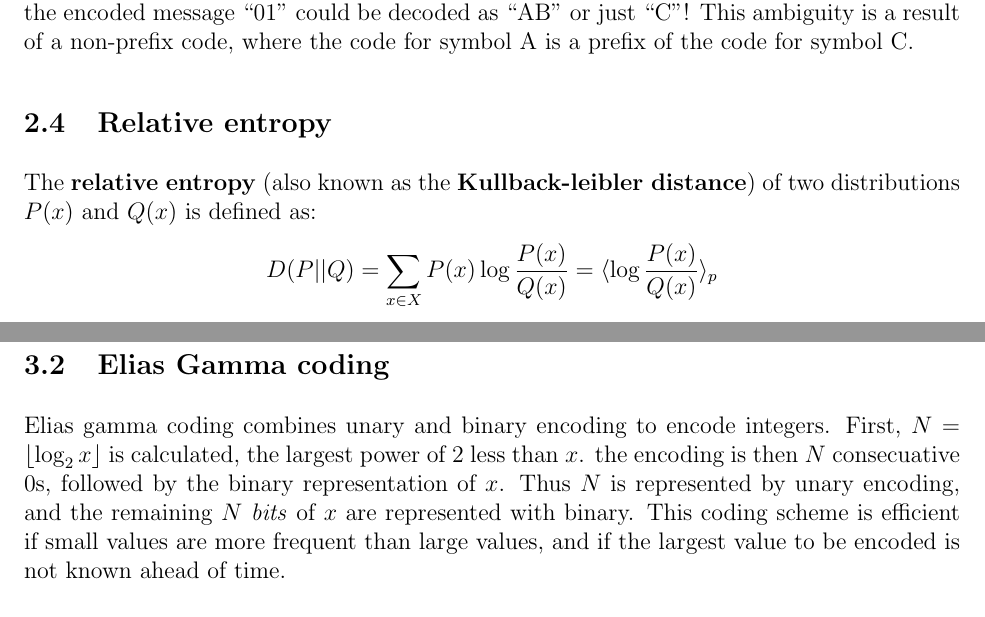
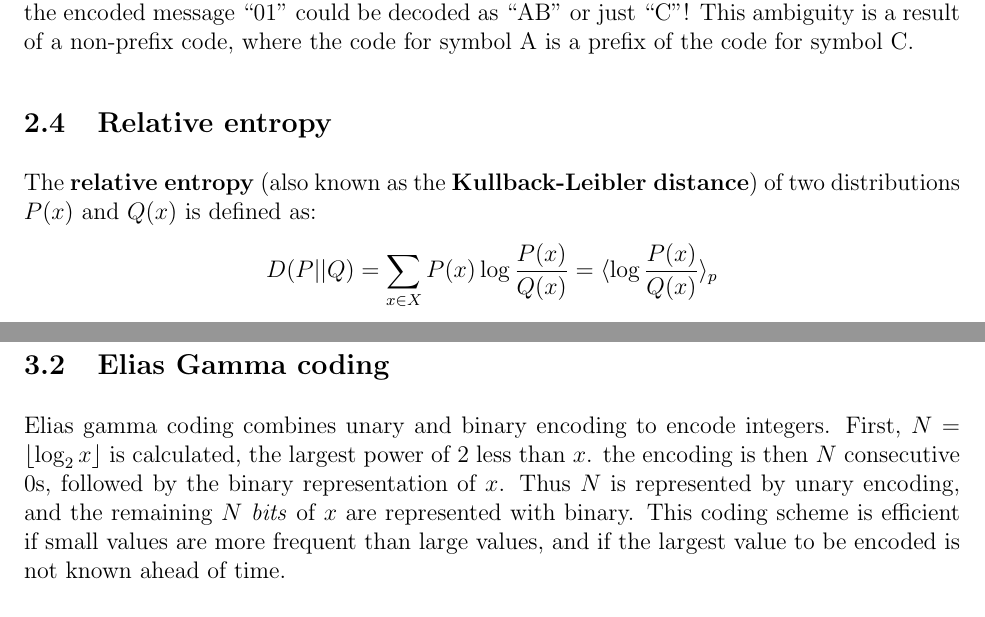
Before and after one commit to bioe131/CompBio-BioE-131-Notes, a LaTeX document (Information Theory/main.tex): two parts of pages 4 and 6 of 9, joined at a grey line, cut so that both start at the same text. Compiled offline with pdfLaTeX.

Commit message:
typo in info theory

```diff
--- a/Information Theory/main.tex
+++ b/Information Theory/main.tex
@@ -91,7 +91,7 @@ In general, assuming $C$ represents the ideal code for $P(x)$, $B(CQ; P) \geq B(
 The codes in the previous section are \textbf{uniquely decodable}, in that given an encoded sequence, decoding only yields one message. These codes are also examples of \textbf{prefix codes}, which are always uniquely decodable. A prefix code is one in which no code is a prefix of another.\\[10pt]
 For example, if symbol A is encoded with ``0", symbol B with ``1", and symbol C with ``01", the encoded message ``01" could be decoded as ``AB" or just ``C"! This ambiguity is a result of a non-prefix code, where the code for symbol A is a prefix of the code for symbol C.
 \subsection{Relative entropy}
-The \textbf{relative entropy} (also known as the \textbf{Kullback-leibler distance}) of two distributions $P(x)$ and $Q(x)$ is defined as:
+The \textbf{relative entropy} (also known as the \textbf{Kullback-Leibler distance}) of two distributions $P(x)$ and $Q(x)$ is defined as:
 $$D(P||Q) = \sum_{x\in X}P(x)\log\frac{P(x)}{Q(x)} = \langle\log\frac{P(x)}{Q(x)}\rangle_p$$
 (Note: $D(P||Q) \neq D(Q||P)$ in general). The relative entropy represents the \textit{distance} between two distributions, or the inefficiency of using the code for $P(x)$ on a sequence from $Q(x)$. Thus the relative entropy describes the relative saving (or wastage) of using a different code, and thus can be calculated using codeword lengths:
 $$D(P||Q) = B(CQ;P) - B(CP;P)$$
@@ -122,7 +122,7 @@ Now let's take a look at a few compression schemes that attempt to encode inform
 We have already seen an example of a binary encoding, which takes $\log_2(N)$ bits, where there are $N$ symbols to encode. Binary encoding is ideal if all the symbols are uniformly distributed and N is a power of 2, for example in DNA, if each base is uniformly distributed.\\[10pt]
 Unary encoding encodes each symbol as a run of 0s, followed by a delimiter 1. For example, to encode the number ``123", we would output ``010010001". This code is ideal if $P(x) = 2^{-x}$, or the probability distribution is geometric.
 \subsection{Elias Gamma coding}
-Elias gamma coding combines unary and binary encoding to encode integers. First, $N = \left \lfloor{\log_2x}\right \rfloor $ is calculated, the largest power of 2 less than $x$. the encoding is then $N$ consecuative 0s, followed by the binary representation of $x$. Thus $N$ is represented by unary encoding, and the remaining $N$ \textit{bits} of $x$ are represented with binary. This coding scheme is efficient if small values are more frequent than large values, and if the largest value to be encoded is not known ahead of time.
+Elias gamma coding combines unary and binary encoding to encode integers. First, $N = \left \lfloor{\log_2x}\right \rfloor $ is calculated, the largest power of 2 less than $x$. the encoding is then $N$ consecutive 0s, followed by the binary representation of $x$. Thus $N$ is represented by unary encoding, and the remaining $N$ \textit{bits} of $x$ are represented with binary. This coding scheme is efficient if small values are more frequent than large values, and if the largest value to be encoded is not known ahead of time.
 \subsection{Truncated binary encoding}
 Truncated binary encoding can be used for sets of symbols that are not exactly a power of 2 in size. Similar to Elias gamma, $k = \left \lfloor{\log_2x}\right \rfloor $ is first calculated. Then we set $U = 2^{k + 1} - n$. We assign the first $U$ items in the set with a $k$ length binary encoding. Then we assign the remaining items the \textit{last} $n-U$ binary encodings of size $k+1$. This ensures a \textbf{prefix code}, since the last $n-U$ binary encodings of size $k+1$ are simply the unused $k$-length ancodings, with an extra bit added at the end!
 
```
Also changed, not shown: Information Theory/main.tex (2 more changed lines).
